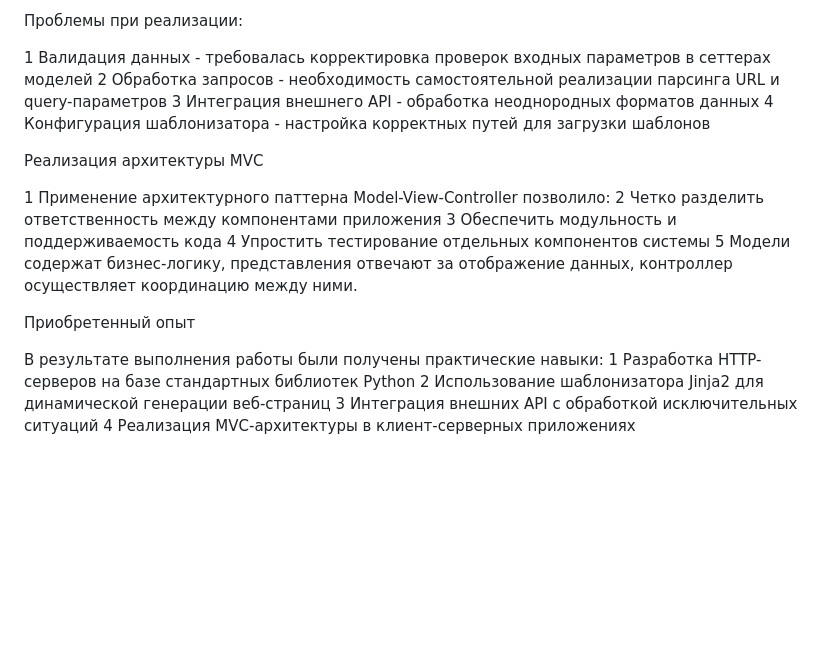
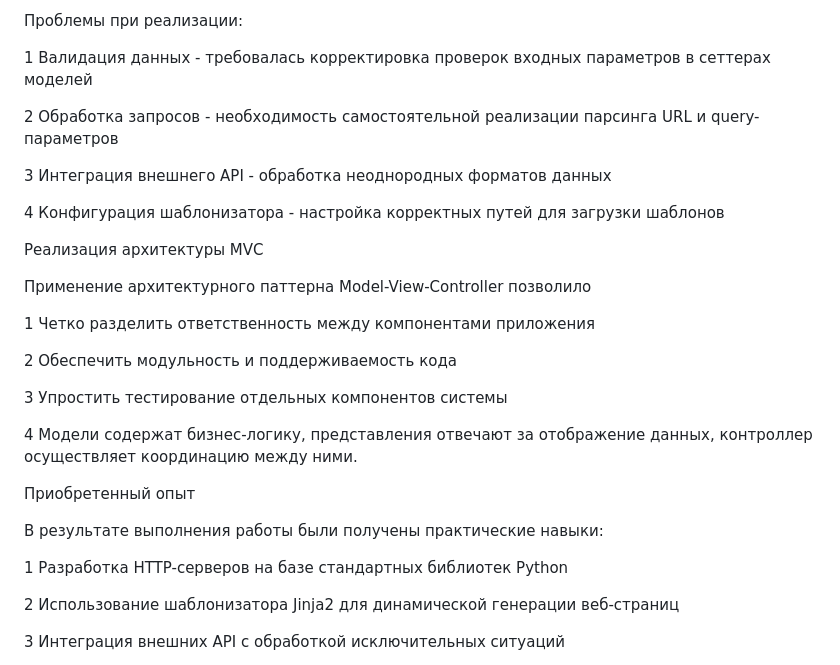
Before and after one commit to miroT1/ITMO.PY, a Markdown page: lub_8/README.md, the part around the change. Rendered like a GitHub page; blank space fills up the shorter version.

Commit message:
Revise README with implementation issues and MVC details
Updated the README to clarify implementation issues and MVC architecture benefits.

```diff
--- a/lub_8/README.md
+++ b/lub_8/README.md
@@ -231,22 +231,35 @@
 Проблемы при реализации:
 
 1 Валидация данных - требовалась корректировка проверок входных параметров в сеттерах моделей
+
 2 Обработка запросов - необходимость самостоятельной реализации парсинга URL и query-параметров
+
 3 Интеграция внешнего API - обработка неоднородных форматов данных
+
 4 Конфигурация шаблонизатора - настройка корректных путей для загрузки шаблонов
+
 
 Реализация архитектуры MVC
 
-1 Применение архитектурного паттерна Model-View-Controller позволило:
-2 Четко разделить ответственность между компонентами приложения
-3 Обеспечить модульность и поддерживаемость кода
-4 Упростить тестирование отдельных компонентов системы
-5 Модели содержат бизнес-логику, представления отвечают за отображение данных, контроллер осуществляет координацию между ними.
+Применение архитектурного паттерна Model-View-Controller позволило
+
+1 Четко разделить ответственность между компонентами приложения
+
+2 Обеспечить модульность и поддерживаемость кода
+
+3 Упростить тестирование отдельных компонентов системы
+
+4 Модели содержат бизнес-логику, представления отвечают за отображение данных, контроллер осуществляет координацию между ними.
+
 
 Приобретенный опыт
 
 В результате выполнения работы были получены практические навыки:
+
 1 Разработка HTTP-серверов на базе стандартных библиотек Python
+
 2 Использование шаблонизатора Jinja2 для динамической генерации веб-страниц
+
 3 Интеграция внешних API с обработкой исключительных ситуаций
+
 4 Реализация MVC-архитектуры в клиент-серверных приложениях
```
